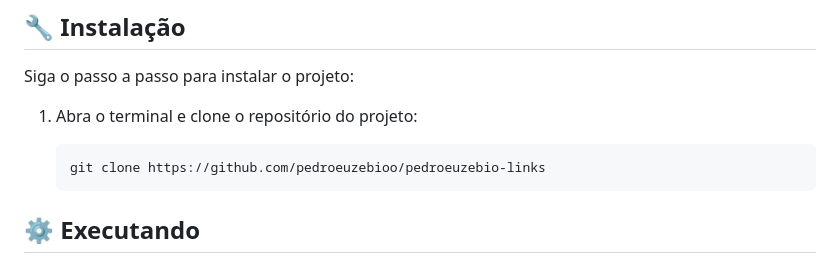
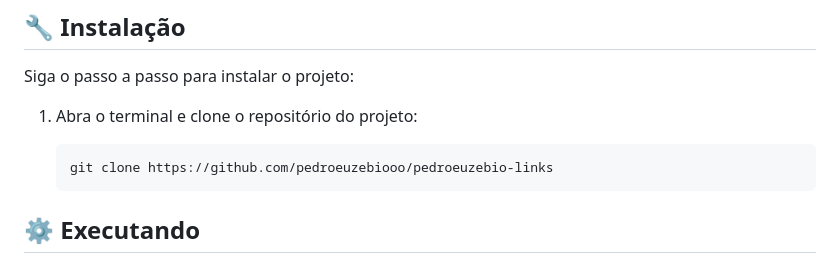
Before and after one commit to pedroeuzebiojs/pedroeuzebio-links, a Markdown page: README.md, the part around the change. GitHub-like rendering.

Commit message:
docs: update readme

````diff
--- a/README.md
+++ b/README.md
@@ -79,7 +79,7 @@ Siga o passo a passo para instalar o projeto:
 1. Abra o terminal e clone o repositório do projeto:
 
    ```bash
-   git clone https://github.com/pedroeuzebioo/pedroeuzebio-links
+   git clone https://github.com/pedroeuzebiooo/pedroeuzebio-links
    ```
 
 ## ⚙️ Executando
````
